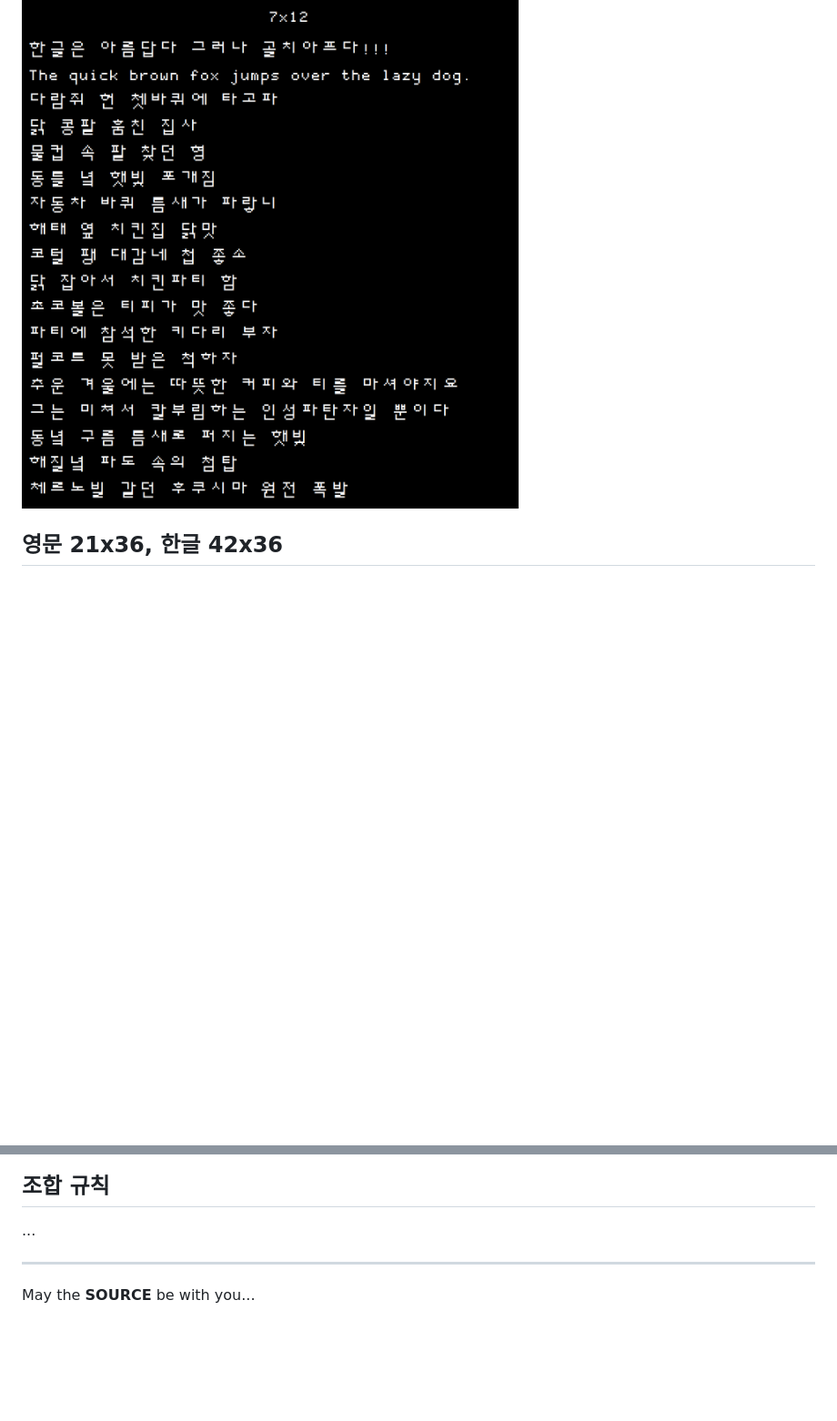
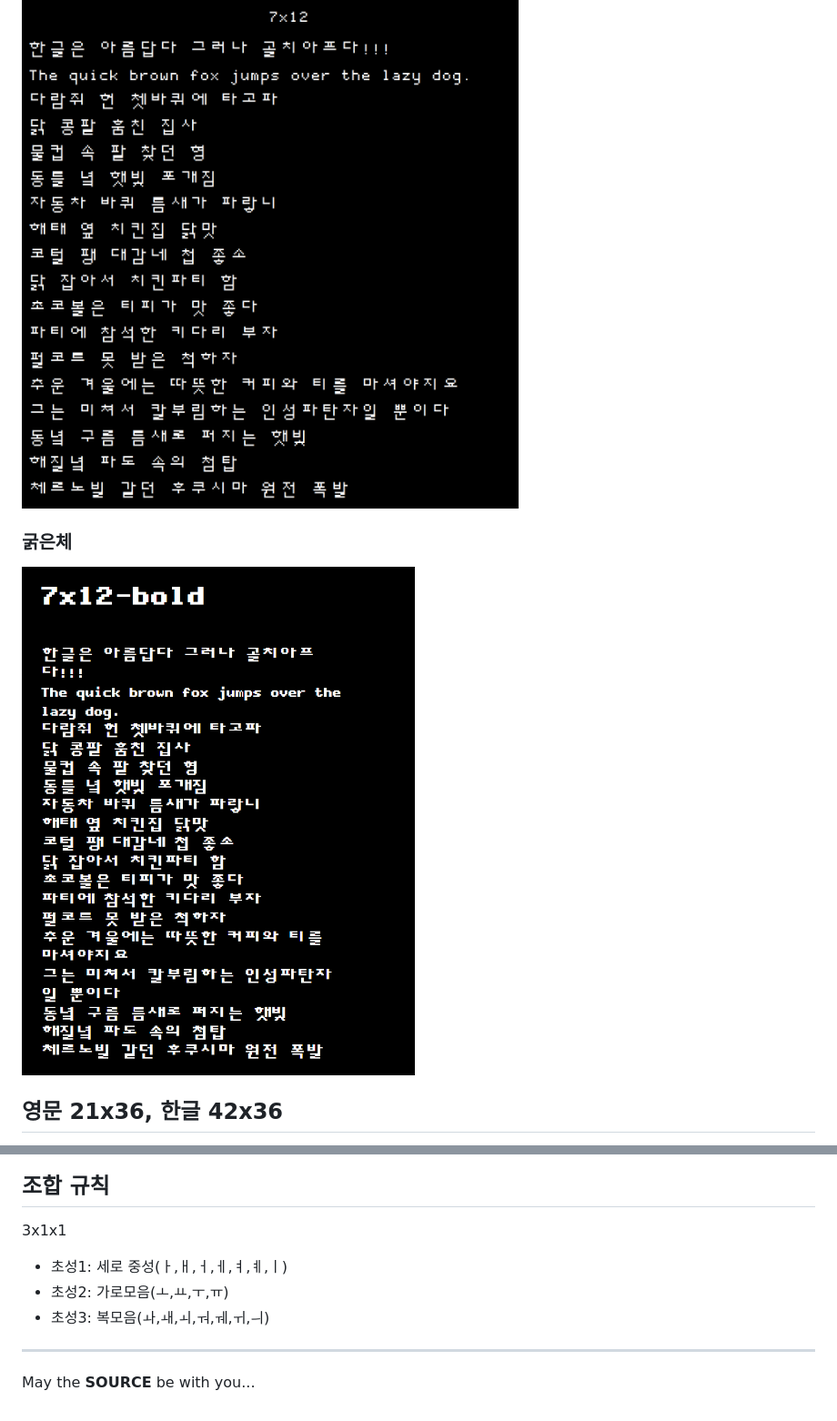
Before and after one commit to iolo/7x12-fonts, a Markdown page: README.md, 2 parts joined by grey strips. Shown at 91% size. Drawn GitHub-style; pictures changed too: 7x12-bold-sample.png (added); blank space fills up the shorter version.

Commit message:
add 7x12-bold

```diff
--- a/README.md
+++ b/README.md
@@ -8,6 +8,10 @@
 
 ![](7x12-sample.png)
 
+### 굵은체
+
+![](7x12-bold-sample.png)
+
 ## 영문 21x36, 한글 42x36
 
 작은 크기에서 계단 현상을 줄이면서 느낌을 살리기 위해 7x12 글꼴을 3배 확대해서 21x36에 맞춰 수정
@@ -15,7 +19,11 @@
 
 ## 조합 규칙
 
-...
+3x1x1
+
+- 초성1: 세로 중성(ㅏ,ㅐ,ㅓ,ㅔ,ㅕ,ㅖ,ㅣ)
+- 초성2: 가로모음(ㅗ,ㅛ,ㅜ,ㅠ)
+- 초성3: 복모음(ㅘ,ㅙ,ㅚ,ㅝ,ㅞ,ㅟ,ㅢ)
 
 ---
 May the **SOURCE** be with you...
```
Also changed, not shown: 15 other files.
